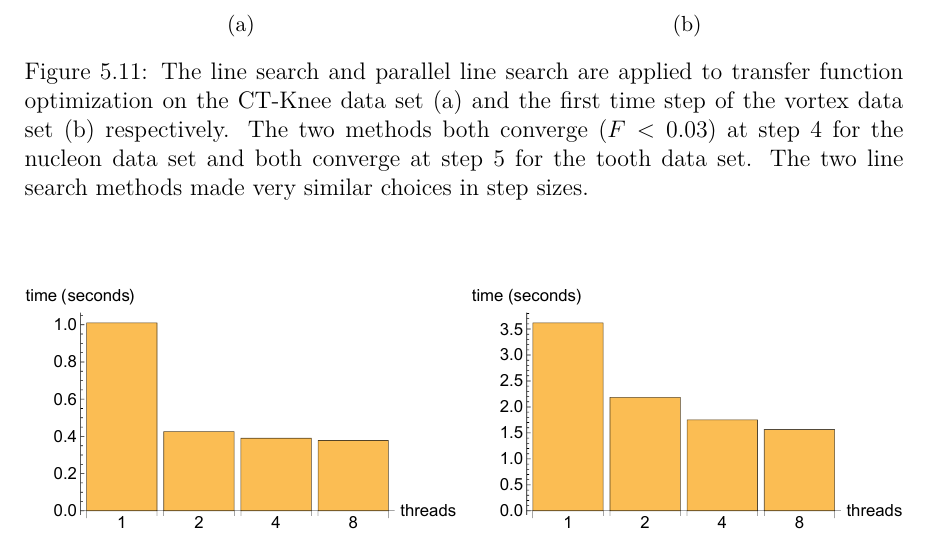
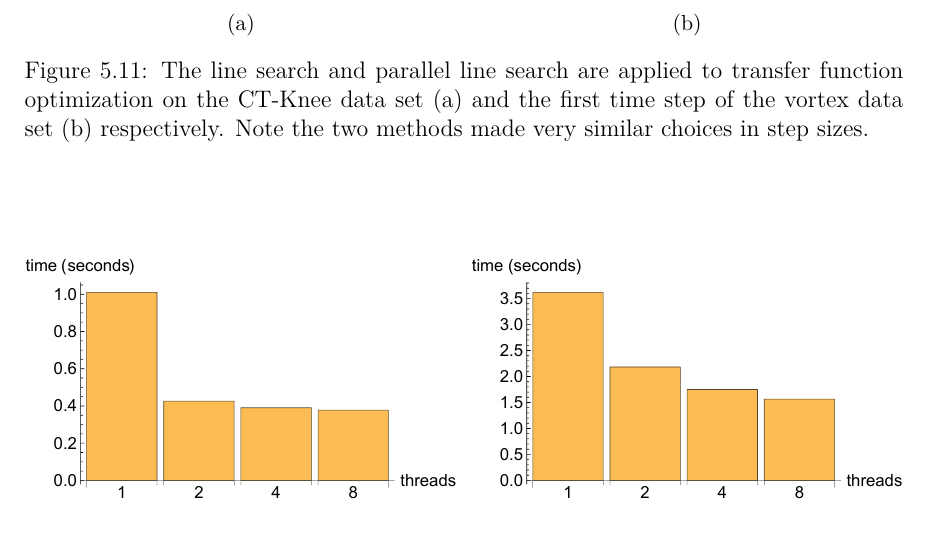
Before and after one commit to luosz/phd-thesis, a LaTeX thesis (thesis/thesis.tex, which reads thesis/chapter5.tex): part of page 117 of 163, cut so that both start at the same text. Compiled offline with pdfLaTeX.

Commit message:
edit a caption

```diff
--- a/thesis/chapter5.tex
+++ b/thesis/chapter5.tex
@@ -618,7 +619,7 @@ Time step 30 and 80 rendered with the static transfer function and the dynamic t
 		\includegraphics[width=1\linewidth]{images/vortex_naive_rms_fixed_linesearch_parallel}
 		\subcaption{}
 	\end{minipage}
-	\caption[The line search and parallel line search are applied to transfer function optimization on the CT-Knee data set and the first time step of the vortex data set respectively.]{The line search and parallel line search are applied to transfer function optimization on the CT-Knee data set (a) and the first time step of the vortex data set (b) respectively. The two methods both converge ($F<0.03$) at step 4 for the nucleon data set and both converge at step 5 for the tooth data set. The two line search methods made very similar choices in step sizes.}
+	\caption[The line search and parallel line search are applied to transfer function optimization on the CT-Knee data set and the first time step of the vortex data set respectively.]{The line search and parallel line search are applied to transfer function optimization on the CT-Knee data set (a) and the first time step of the vortex data set (b) respectively. Note the two methods made very similar choices in step sizes.}
 	\label{fig:CT-Knee_naive_vortex_naive_rms_linesearch}
 \end{figure}
 
```
Also changed, not shown: thesis/chapter5.tex (1 more changed lines).
